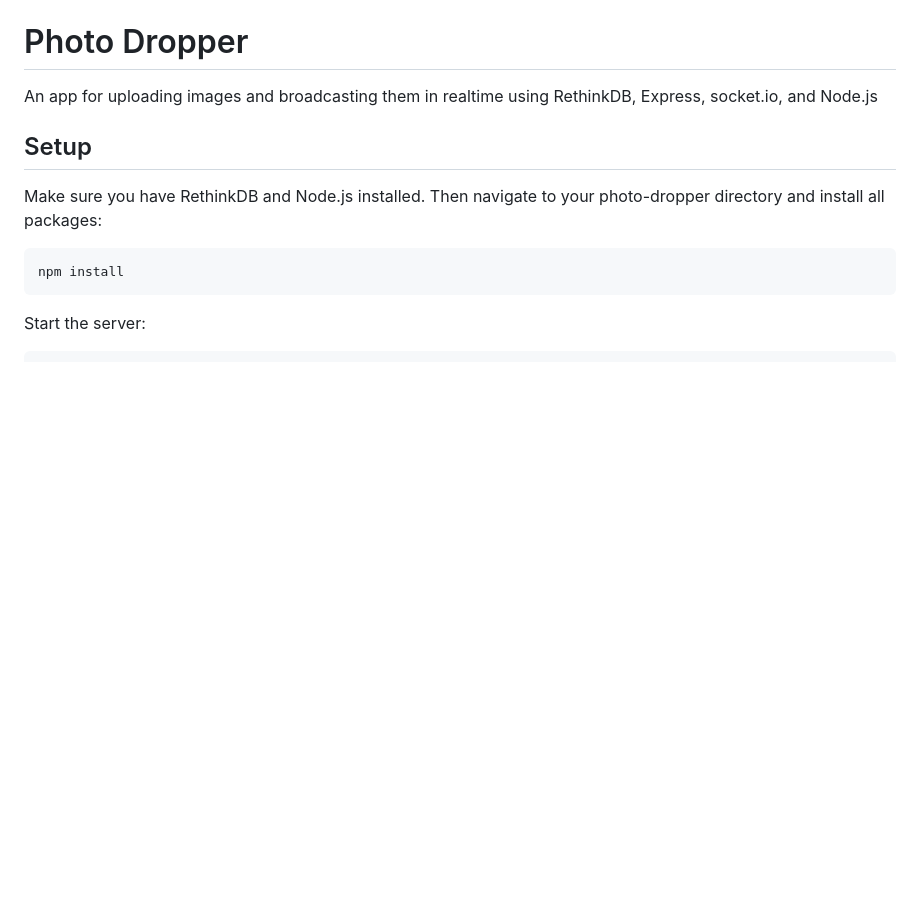
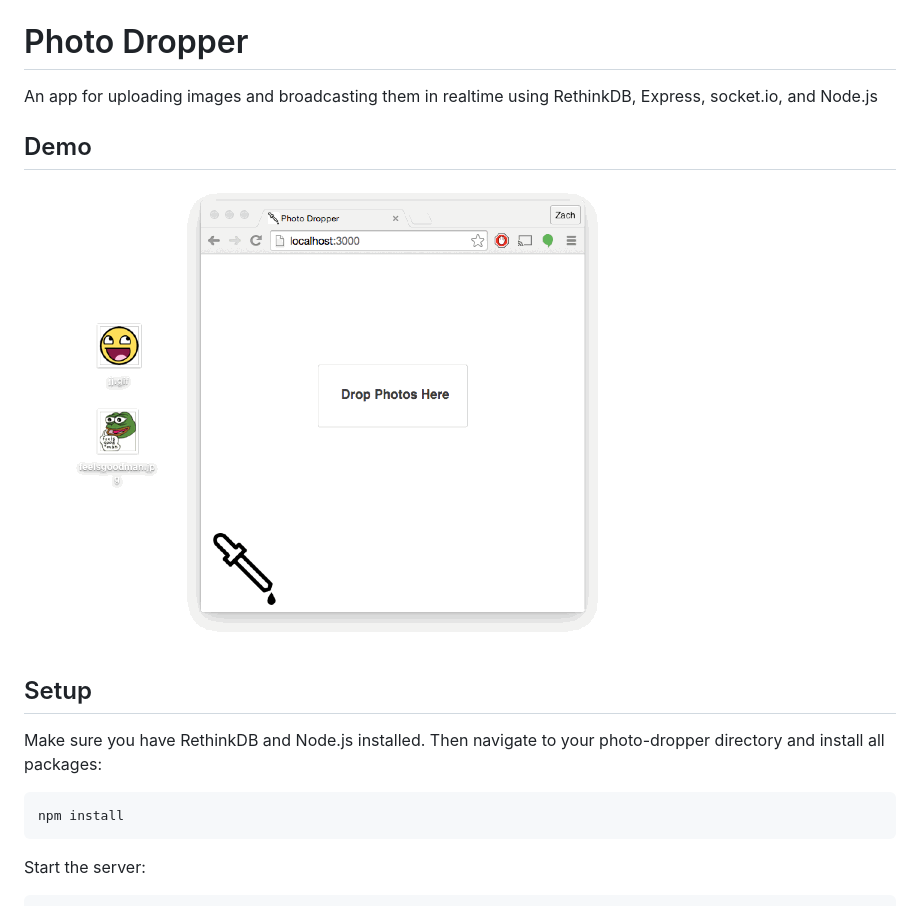
Before and after one commit to zroyer/Photo-Dropper, a Markdown page: README.md, the part around the change. Rendered like a GitHub page; pictures changed too: demo.gif (added); blank space fills up the shorter version.

```diff
--- a/README.md
+++ b/README.md
@@ -1,5 +1,9 @@
 # Photo Dropper
 An app for uploading images and broadcasting them in realtime using RethinkDB, Express, socket.io, and Node.js
+
+## Demo
+![Alt url](./demo.gif)
+
 
 
 ## Setup
```
